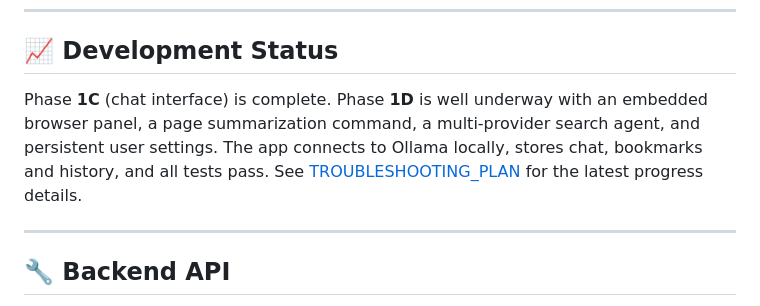
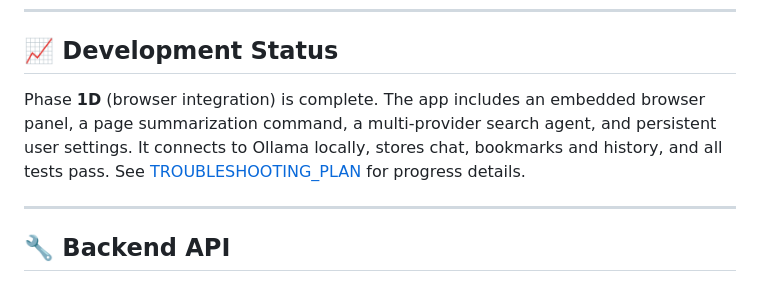
Before and after one commit to aubreyhayes47/LibreAssistant, a Markdown page: README.md, the part around the change. GitHub-like rendering.

Commit message:
docs: mark Phase 1D complete

```diff
--- a/README.md
+++ b/README.md
@@ -222,12 +222,7 @@ The frontend includes lightweight placeholder stores and utilities under
 
 ## 📈 Development Status
 
-Phase **1C** (chat interface) is complete. Phase **1D** is well underway with an
-embedded browser panel, a page summarization command, a multi-provider search
-agent, and persistent user settings. The app connects to Ollama locally, stores
-chat, bookmarks and history, and all tests pass. See
-[TROUBLESHOOTING_PLAN](.github/TROUBLESHOOTING_PLAN.md) for the latest progress
-details.
+Phase **1D** (browser integration) is complete. The app includes an embedded browser panel, a page summarization command, a multi-provider search agent, and persistent user settings. It connects to Ollama locally, stores chat, bookmarks and history, and all tests pass. See [TROUBLESHOOTING_PLAN](.github/TROUBLESHOOTING_PLAN.md) for progress details.
 
 ---
 
```
Also changed, not shown: .github/TROUBLESHOOTING_PLAN.md (+6 -6 lines).
